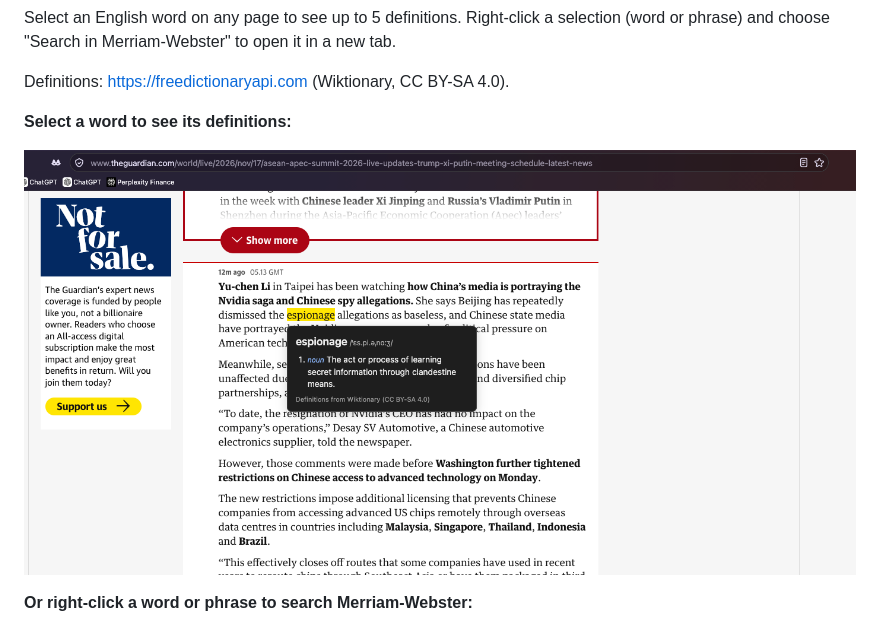
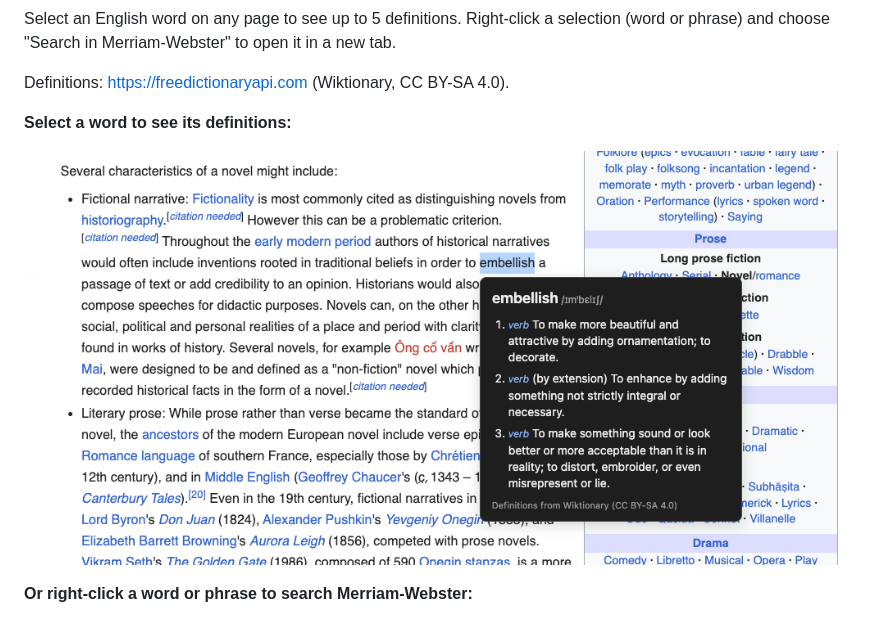
Before and after one commit to Abhinavlvs/dictionary-browser-extension, a Markdown page: README.md, the part around the change. Drawn GitHub-style; pictures changed too: docs/images/screenshot-firefox.png (deleted), docs/images/screenshot-popup.png (added).

Commit message:
docs: replace popup screenshot with a Wikipedia example

```diff
--- a/README.md
+++ b/README.md
@@ -10,7 +10,7 @@ Definitions: https://freedictionaryapi.com (Wiktionary, CC BY-SA 4.0).
 
 **Select a word to see its definitions:**
 
-![Dictionary Lookup showing the definition of a selected word in Firefox](docs/images/screenshot-firefox.png)
+![Dictionary Lookup showing the definitions of a selected word on a Wikipedia article](docs/images/screenshot-popup.png)
 
 **Or right-click a word or phrase to search Merriam-Webster:**
 
```
